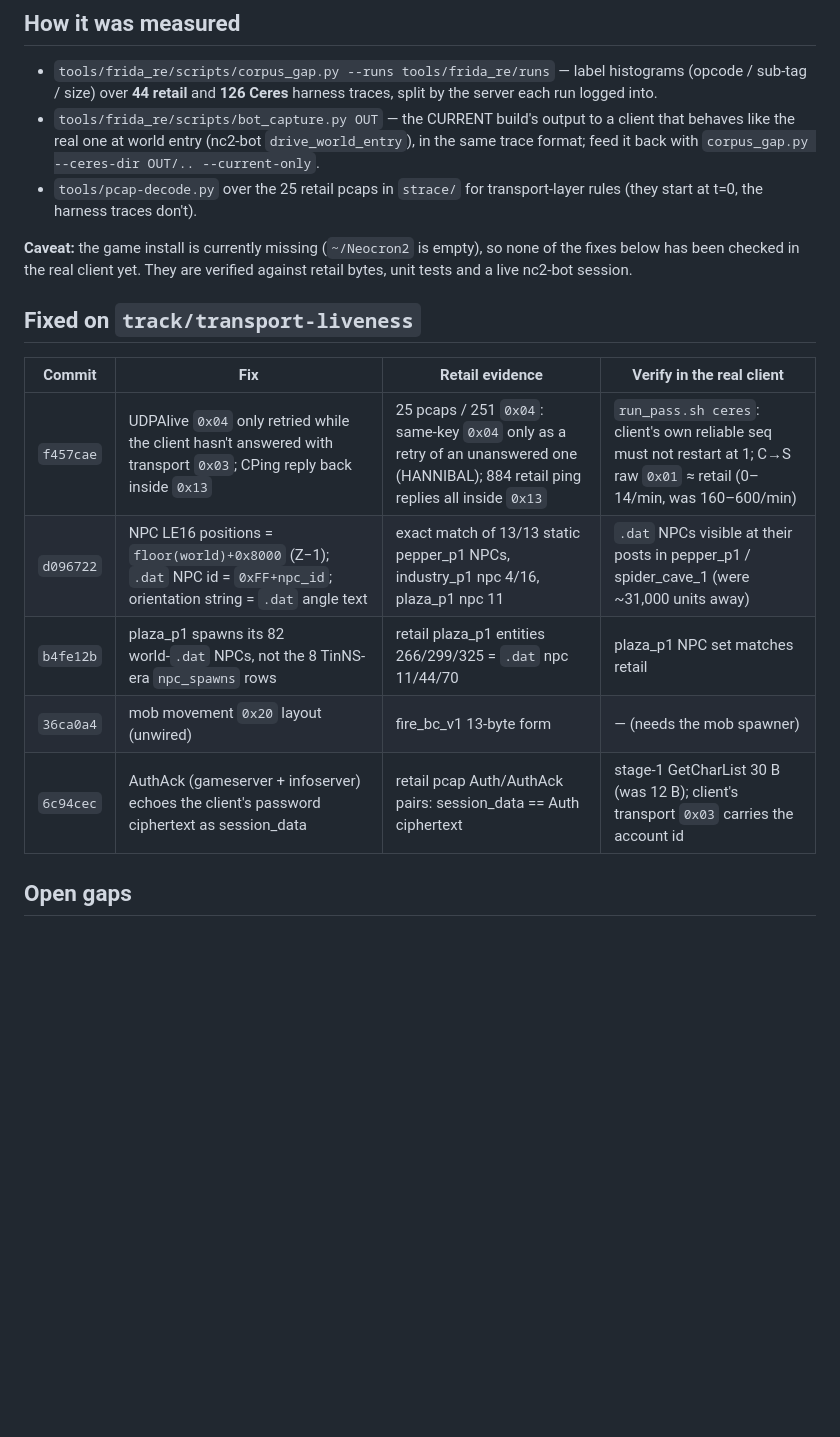
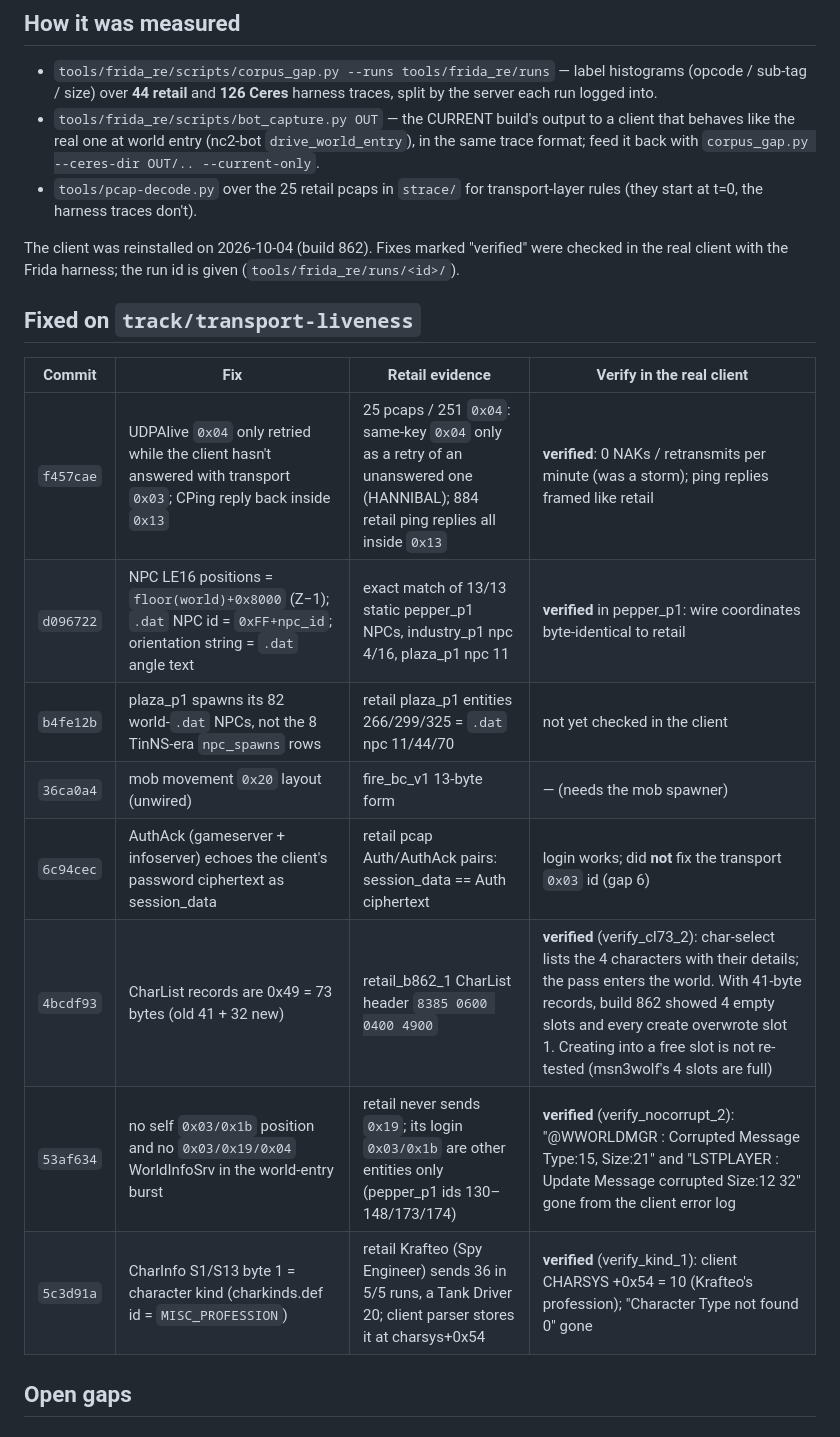
Before and after one commit to igwtech/ceres-j, a Markdown page: docs/protocol/RETAIL_GAP_LIST.md, the part around one of its changes. Rendered like a GitHub page; blank space fills up the shorter version.

```diff
--- a/docs/protocol/RETAIL_GAP_LIST.md
+++ b/docs/protocol/RETAIL_GAP_LIST.md
@@ -21,19 +21,22 @@ own decrypted wire, or a raw pcap decoded with `tools/pcap-decode.py`) — see
 - `tools/pcap-decode.py` over the 25 retail pcaps in `strace/` for
   transport-layer rules (they start at t=0, the harness traces don't).
 
-**Caveat:** the game install is currently missing (`~/Neocron2` is empty), so
-none of the fixes below has been checked in the real client yet. They are
-verified against retail bytes, unit tests and a live nc2-bot session.
+The client was reinstalled on 2026-10-04 (build 862). Fixes marked
+"verified" were checked in the real client with the Frida harness; the run
+id is given (`tools/frida_re/runs/<id>/`).
 
 ## Fixed on `track/transport-liveness`
 
 | Commit | Fix | Retail evidence | Verify in the real client |
 |---|---|---|---|
-| `f457cae` | UDPAlive `0x04` only retried while the client hasn't answered with transport `0x03`; CPing reply back inside `0x13` | 25 pcaps / 251 `0x04`: same-key `0x04` only as a retry of an unanswered one (HANNIBAL); 884 retail ping replies all inside `0x13` | `run_pass.sh ceres`: client's own reliable seq must not restart at 1; C→S raw `0x01` ≈ retail (0–14/min, was 160–600/min) |
-| `d096722` | NPC LE16 positions = `floor(world)+0x8000` (Z−1); `.dat` NPC id = `0xFF+npc_id`; orientation string = `.dat` angle text | exact match of 13/13 static pepper_p1 NPCs, industry_p1 npc 4/16, plaza_p1 npc 11 | `.dat` NPCs visible at their posts in pepper_p1 / spider_cave_1 (were ~31,000 units away) |
-| `b4fe12b` | plaza_p1 spawns its 82 world-`.dat` NPCs, not the 8 TinNS-era `npc_spawns` rows | retail plaza_p1 entities 266/299/325 = `.dat` npc 11/44/70 | plaza_p1 NPC set matches retail |
+| `f457cae` | UDPAlive `0x04` only retried while the client hasn't answered with transport `0x03`; CPing reply back inside `0x13` | 25 pcaps / 251 `0x04`: same-key `0x04` only as a retry of an unanswered one (HANNIBAL); 884 retail ping replies all inside `0x13` | **verified**: 0 NAKs / retransmits per minute (was a storm); ping replies framed like retail |
+| `d096722` | NPC LE16 positions = `floor(world)+0x8000` (Z−1); `.dat` NPC id = `0xFF+npc_id`; orientation string = `.dat` angle text | exact match of 13/13 static pepper_p1 NPCs, industry_p1 npc 4/16, plaza_p1 npc 11 | **verified** in pepper_p1: wire coordinates byte-identical to retail |
+| `b4fe12b` | plaza_p1 spawns its 82 world-`.dat` NPCs, not the 8 TinNS-era `npc_spawns` rows | retail plaza_p1 entities 266/299/325 = `.dat` npc 11/44/70 | not yet checked in the client |
 | `36ca0a4` | mob movement `0x20` layout (unwired) | fire_bc_v1 13-byte form | — (needs the mob spawner) |
-| `6c94cec` | AuthAck (gameserver + infoserver) echoes the client's password ciphertext as session_data | retail pcap Auth/AuthAck pairs: session_data == Auth ciphertext | stage-1 GetCharList 30 B (was 12 B); client's transport `0x03` carries the account id |
+| `6c94cec` | AuthAck (gameserver + infoserver) echoes the client's password ciphertext as session_data | retail pcap Auth/AuthAck pairs: session_data == Auth ciphertext | login works; did **not** fix the transport `0x03` id (gap 6) |
+| `4bcdf93` | CharList records are 0x49 = 73 bytes (old 41 + 32 new) | retail_b862_1 CharList header `8385 0600 0400 4900` | **verified** (verify_cl73_2): char-select lists the 4 characters with their details; the pass enters the world. With 41-byte records, build 862 showed 4 empty slots and every create overwrote slot 1. Creating into a free slot is not re-tested (msn3wolf's 4 slots are full) |
+| `53af634` | no self `0x03/0x1b` position and no `0x03/0x19/0x04` WorldInfoSrv in the world-entry burst | retail never sends `0x19`; its login `0x03/0x1b` are other entities only (pepper_p1 ids 130–148/173/174) | **verified** (verify_nocorrupt_2): "@WWORLDMGR : Corrupted Message Type:15, Size:21" and "LSTPLAYER : Update Message corrupted Size:12 32" gone from the client error log |
+| `5c3d91a` | CharInfo S1/S13 byte 1 = character kind (charkinds.def id = `MISC_PROFESSION`) | retail Krafteo (Spy Engineer) sends 36 in 5/5 runs, a Tank Driver 20; client parser stores it at charsys+0x54 | **verified** (verify_kind_1): client CHARSYS +0x54 = 10 (Krafteo's profession); "Character Type not found 0" gone |
 
 ## Open gaps
 
```
Also changed, not shown: other parts of docs/protocol/RETAIL_GAP_LIST.md (+57 -24 lines).
